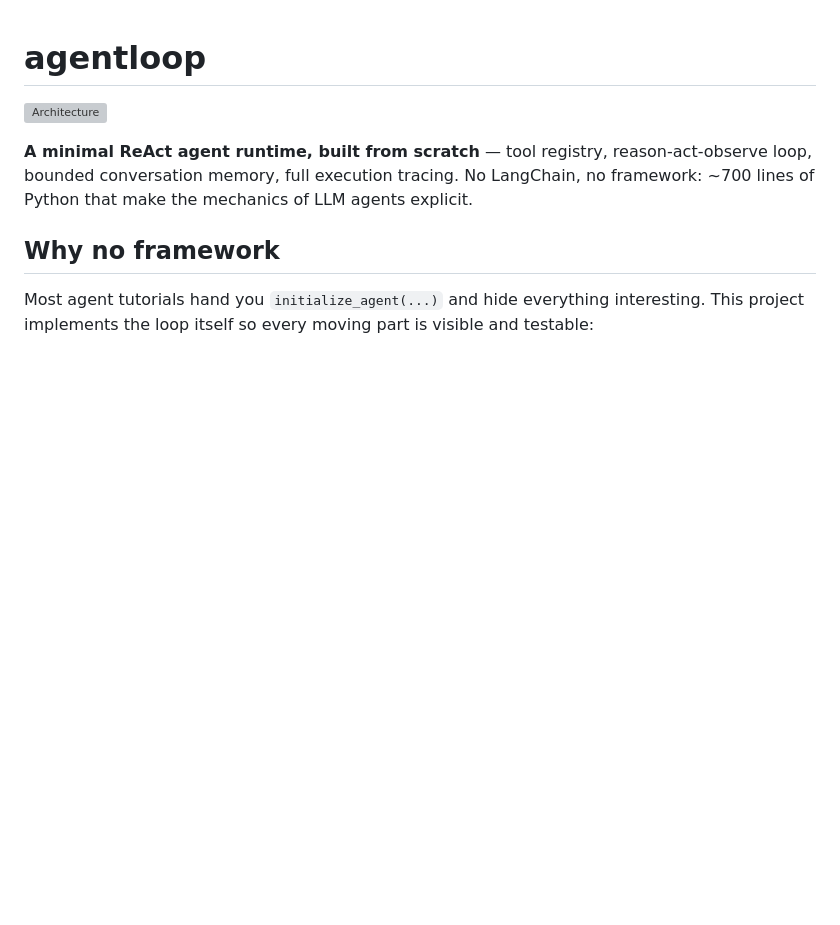
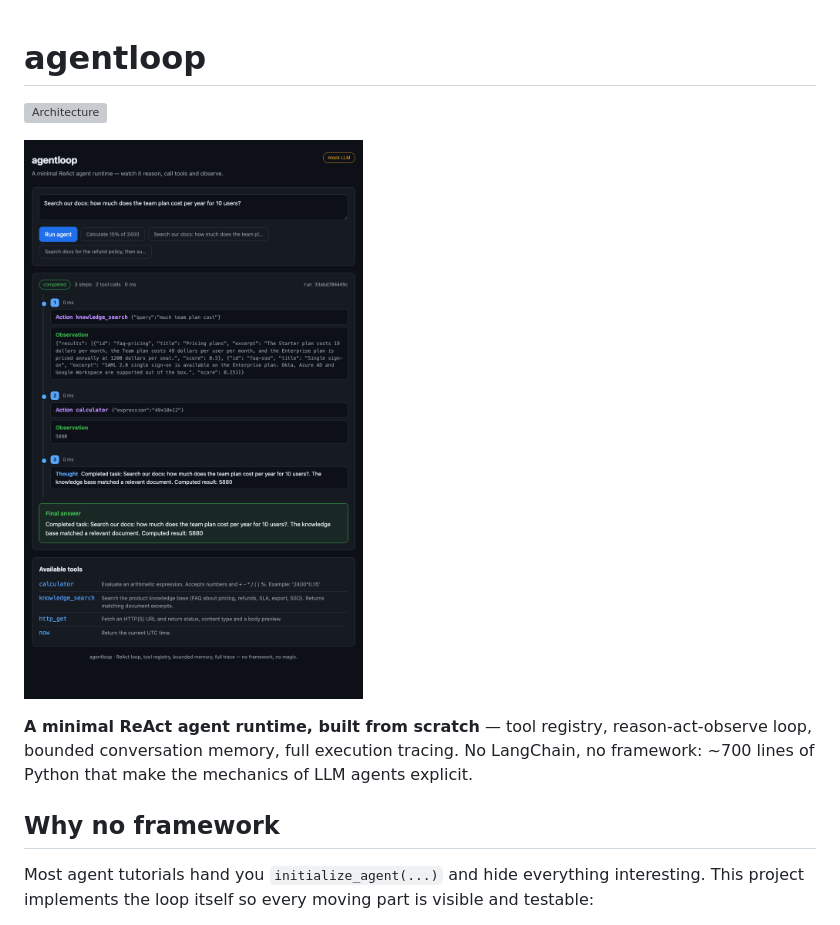
Before and after one commit to yang-2301/agentloop, a Markdown page: README.md, the part around the change. Rendered like a GitHub page; pictures changed too: docs/ui-demo.png (added); blank space fills up the shorter version; grey boxes are pictures that could not be loaded.

Commit message:
Add UI demo screenshot; auto-run demo hook via ?task= URL param

```diff
--- a/README.md
+++ b/README.md
@@ -1,6 +1,8 @@
 # agentloop
 
 ![Architecture](docs/architecture.svg)
+
+![The agent running a two-tool task: knowledge_search finds the pricing doc, calculator computes 49 × 10 × 12 = 5880](docs/ui-demo.png)
 
 **A minimal ReAct agent runtime, built from scratch** — tool registry, reason-act-observe loop, bounded conversation memory, full execution tracing. No LangChain, no framework: ~700 lines of Python that make the mechanics of LLM agents explicit.
 
```
Also changed, not shown: 1 other file.
